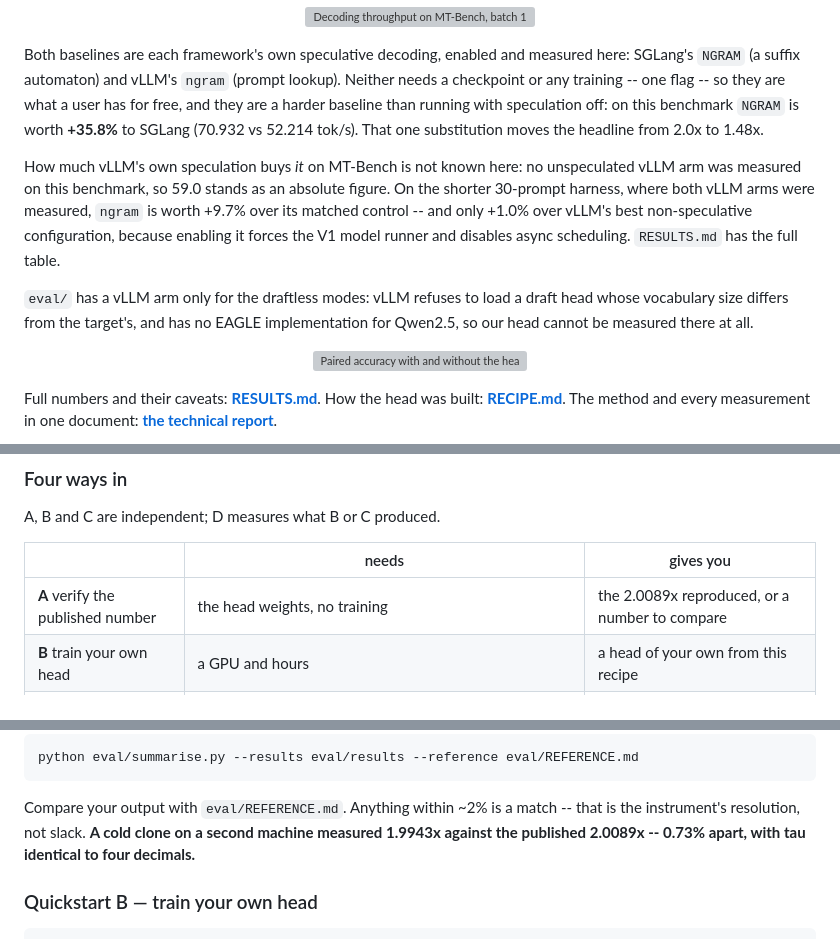
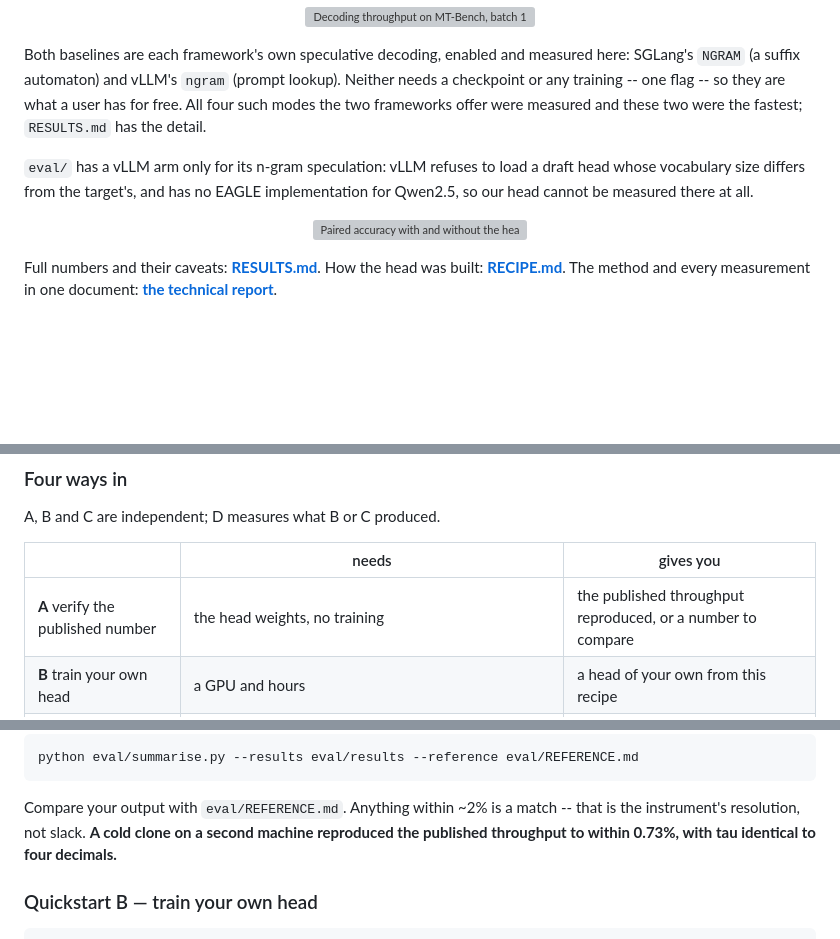
Before and after one commit to aibuildai-inc/aibuildai-llm-inference-agent, a Markdown page: README.md, 3 parts joined by grey strips. GitHub-like rendering; blank space fills up the shorter version; grey boxes are pictures that could not be loaded.

```diff
--- a/README.md
+++ b/README.md
@@ -60,19 +60,11 @@ The result below is for one target model; the recipe is not specific to it
 Both baselines are each framework's own speculative decoding, enabled and measured
 here: SGLang's `NGRAM` (a suffix automaton) and vLLM's `ngram` (prompt lookup).
 Neither needs a checkpoint or any training -- one flag -- so they are what a user
-has for free, and they are a harder baseline than running with speculation off:
-on this benchmark `NGRAM` is worth **+35.8%** to SGLang (70.932 vs 52.214 tok/s).
-That one substitution moves the headline from 2.0x to 1.48x.
+has for free. All four such modes the two frameworks offer were measured and these
+two were the fastest; `RESULTS.md` has the detail.
 
-How much vLLM's own speculation buys *it* on MT-Bench is not known here: no
-unspeculated vLLM arm was measured on this benchmark, so 59.0 stands as an
-absolute figure. On the shorter 30-prompt harness, where both vLLM arms were
-measured, `ngram` is worth +9.7% over its matched control -- and only +1.0% over
-vLLM's best non-speculative configuration, because enabling it forces the V1
-model runner and disables async scheduling. `RESULTS.md` has the full table.
-
-`eval/` has a vLLM arm only for the draftless modes: vLLM refuses to load a draft
-head whose vocabulary size differs from the target's, and has no EAGLE
+`eval/` has a vLLM arm only for its n-gram speculation: vLLM refuses to load a
+draft head whose vocabulary size differs from the target's, and has no EAGLE
 implementation for Qwen2.5, so our head cannot be measured there at all.
 
 <p align="center">
@@ -145,7 +137,7 @@ A, B and C are independent; D measures what B or C produced.
 
 | | needs | gives you |
 |---|---|---|
-| **A** verify the published number | the head weights, no training | the 2.0089x reproduced, or a number to compare |
+| **A** verify the published number | the head weights, no training | the published throughput reproduced, or a number to compare |
 | **B** train your own head | a GPU and hours | a head of your own from this recipe |
 | **C** re-run the end-to-end search | a GPU, and either an AIBuildAI login or the source-build skip flag; 5--6 h per step (17 h to verify, 36 h for all ten) | the agent builds a head from the task contract |
 | **D** evaluate the head C produced | a head from B or C | your head on the same protocol as the published one |
@@ -240,8 +232,8 @@ python eval/summarise.py --results eval/results --reference eval/REFERENCE.md
 
 Compare your output with `eval/REFERENCE.md`. Anything within ~2% is a match --
 that is the instrument's resolution, not slack. **A cold clone on a second
-machine measured 1.9943x against the published 2.0089x -- 0.73% apart, with tau
-identical to four decimals.**
+machine reproduced the published throughput to within 0.73%, with tau identical
+to four decimals.**
 
 ### Quickstart B — train your own head
 
```
Also changed, not shown: other parts of README.md (+2 -2 lines), RESULTS.md (+46 -66 lines).
